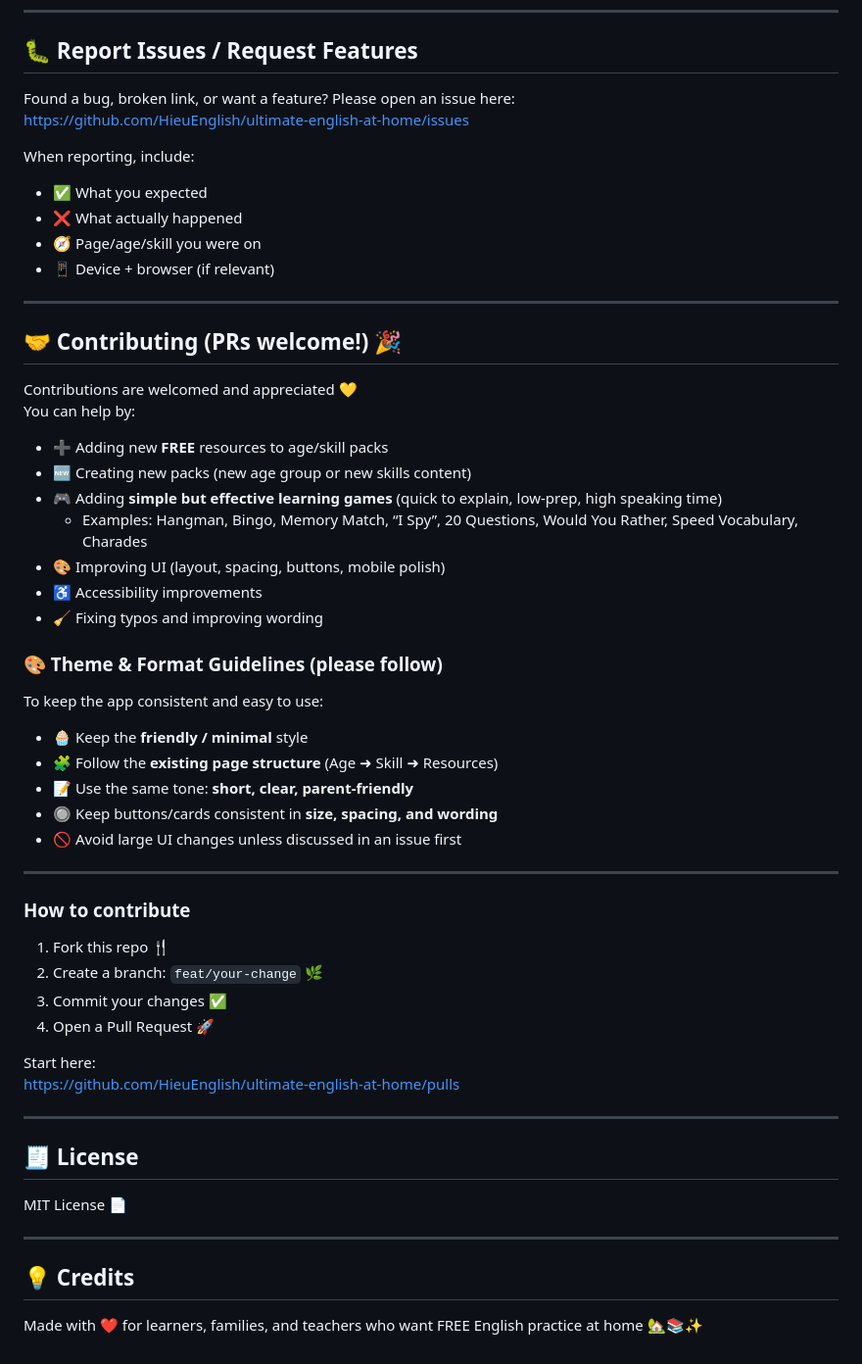
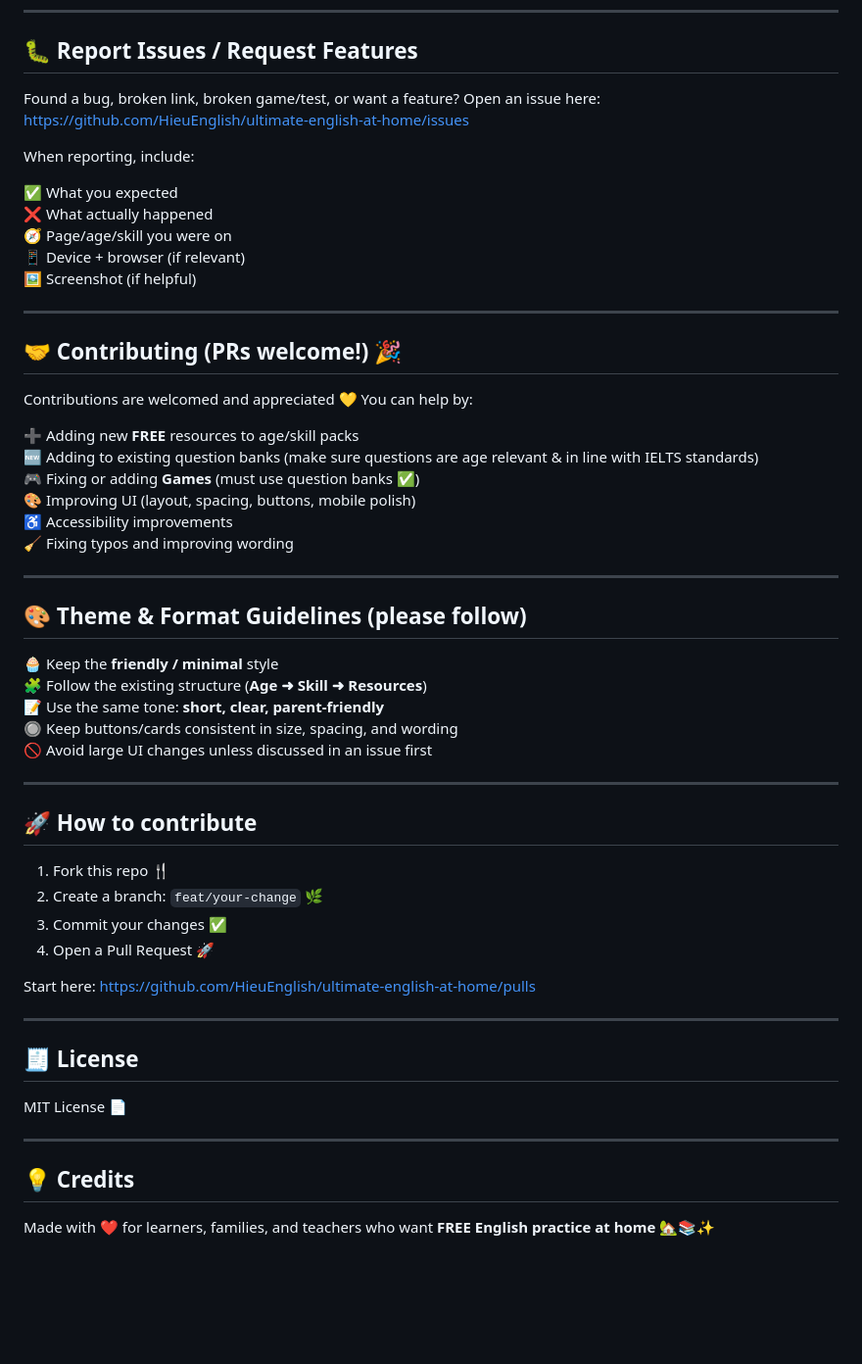
Before and after one commit to HieuEnglish/ultimate-english-at-home, a Markdown page: README.md, the part around one of its changes. Shown at 98% size. Rendered like a GitHub page; blank space fills up the shorter version.

```diff
--- a/README.md
+++ b/README.md
@@ -58,51 +92,50 @@ To keep the app aligned with its mission:
 
 ## 🐛 Report Issues / Request Features
 
-Found a bug, broken link, or want a feature? Please open an issue here:
+Found a bug, broken link, broken game/test, or want a feature? Open an issue here:
 https://github.com/HieuEnglish/ultimate-english-at-home/issues
 
 When reporting, include:
-- ✅ What you expected
-- ❌ What actually happened
-- 🧭 Page/age/skill you were on
-- 📱 Device + browser (if relevant)
+
+✅ What you expected
+❌ What actually happened
+🧭 Page/age/skill you were on
+📱 Device + browser (if relevant)
+🖼️ Screenshot (if helpful)
 
 ---
 
 ## 🤝 Contributing (PRs welcome!) 🎉
 
-Contributions are welcomed and appreciated 💛
-You can help by:
+Contributions are welcomed and appreciated 💛 You can help by:
 
-- ➕ Adding new **FREE** resources to age/skill packs
-- 🆕 Creating new packs (new age group or new skills content)
-- 🎮 Adding **simple but effective learning games** (quick to explain, low-prep, high speaking time)
-  - Examples: Hangman, Bingo, Memory Match, “I Spy”, 20 Questions, Would You Rather, Speed Vocabulary, Charades
-- 🎨 Improving UI (layout, spacing, buttons, mobile polish)
-- ♿ Accessibility improvements
-- 🧹 Fixing typos and improving wording
-
-### 🎨 Theme & Format Guidelines (please follow)
-
-To keep the app consistent and easy to use:
-
-- 🧁 Keep the **friendly / minimal** style
-- 🧩 Follow the **existing page structure** (Age ➜ Skill ➜ Resources)
-- 📝 Use the same tone: **short, clear, parent-friendly**
-- 🔘 Keep buttons/cards consistent in **size, spacing, and wording**
-- 🚫 Avoid large UI changes unless discussed in an issue first
+➕ Adding new **FREE** resources to age/skill packs
+🆕  Adding to existing question banks (make sure questions are age relevant & in line with IELTS standards)
+🎮 Fixing or adding **Games** (must use question banks ✅)
+🎨 Improving UI (layout, spacing, buttons, mobile polish)
+♿ Accessibility improvements
+🧹 Fixing typos and improving wording
 
 ---
 
-### How to contribute
+## 🎨 Theme & Format Guidelines (please follow)
 
-1. Fork this repo 🍴
-2. Create a branch: `feat/your-change` 🌿
-3. Commit your changes ✅
-4. Open a Pull Request 🚀
+🧁 Keep the **friendly / minimal** style
+🧩 Follow the existing structure (**Age ➜ Skill ➜ Resources**)
+📝 Use the same tone: **short, clear, parent-friendly**
+🔘 Keep buttons/cards consistent in size, spacing, and wording
+🚫 Avoid large UI changes unless discussed in an issue first
 
-Start here:
-https://github.com/HieuEnglish/ultimate-english-at-home/pulls
+---
+
+## 🚀 How to contribute
+
+1) Fork this repo 🍴
+2) Create a branch: `feat/your-change` 🌿
+3) Commit your changes ✅
+4) Open a Pull Request 🚀
+
+Start here: https://github.com/HieuEnglish/ultimate-english-at-home/pulls
 
 ---
 
@@ -114,4 +147,4 @@ MIT License 📄
 
 ## 💡 Credits
 
-Made with ❤️ for learners, families, and teachers who want FREE English practice at home 🏡📚✨
+Made with ❤️ for learners, families, and teachers who want **FREE English practice at home** 🏡📚✨
```
Also changed, not shown: other parts of README.md (+52 -18 lines).
